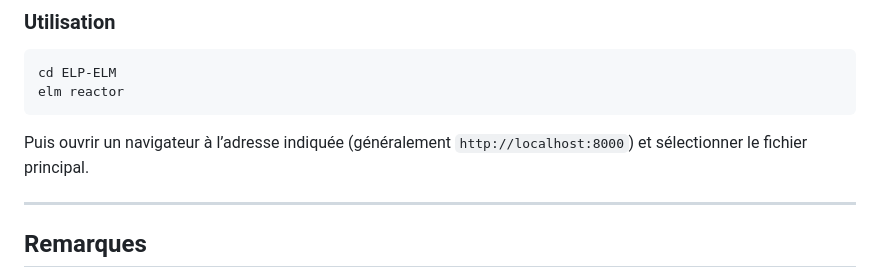
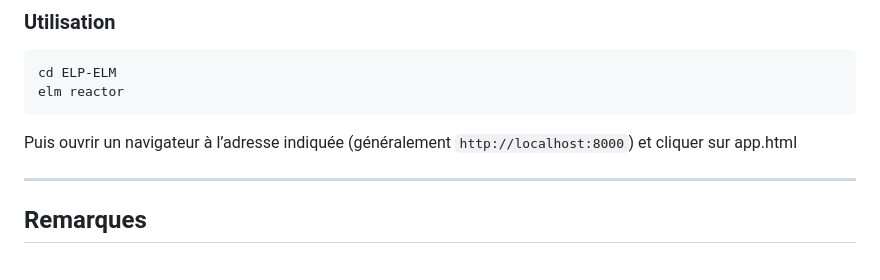
Before and after one commit to Tortouille66/ELP, a Markdown page: README.md, the part around the change. GitHub-like rendering.

Commit message:
precision +

````diff
--- a/README.md
+++ b/README.md
@@ -105,7 +105,7 @@ cd ELP-ELM
 elm reactor
 ```
 
-Puis ouvrir un navigateur à l’adresse indiquée (généralement `http://localhost:8000`) et sélectionner le fichier principal.
+Puis ouvrir un navigateur à l’adresse indiquée (généralement `http://localhost:8000`) et cliquer sur app.html
 
 ---
 
````
